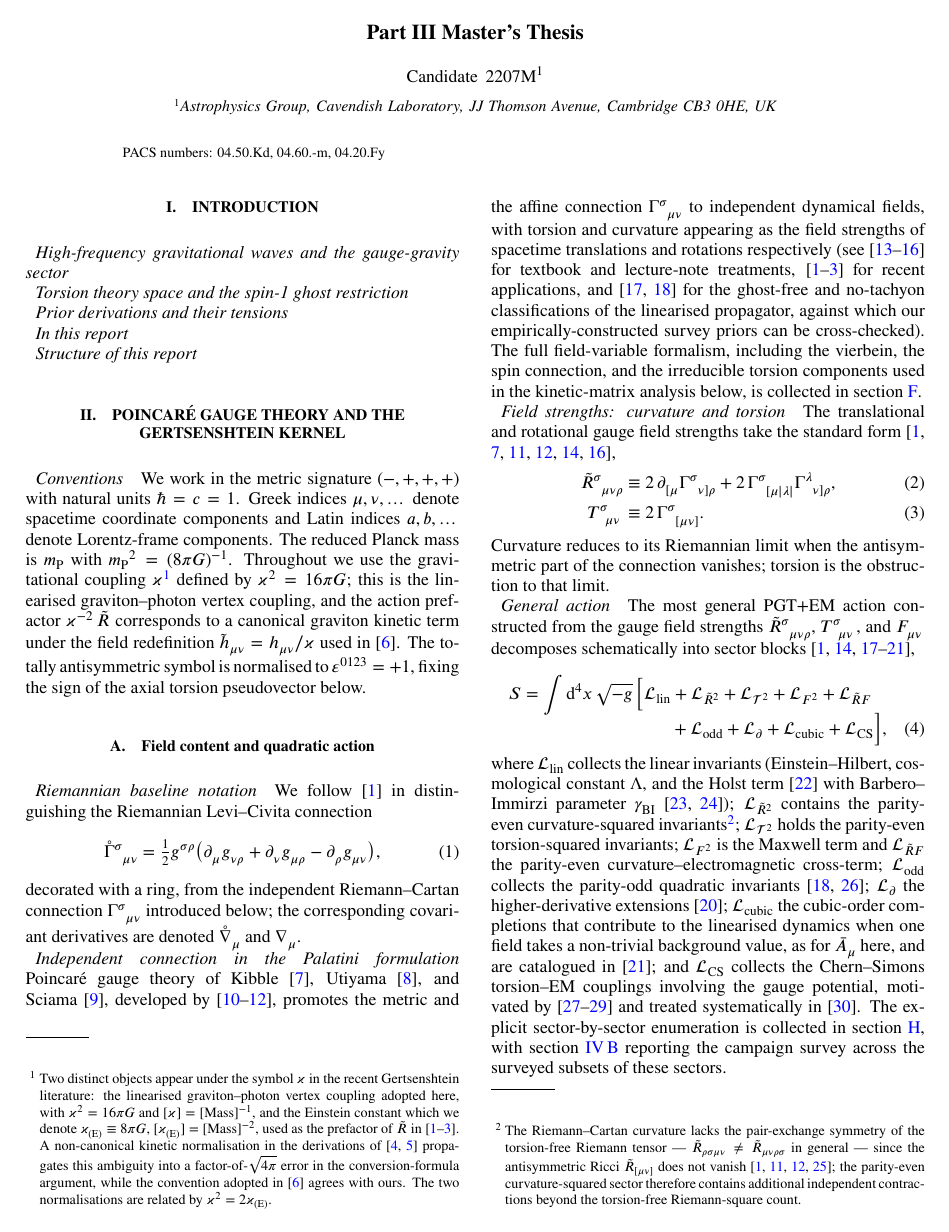
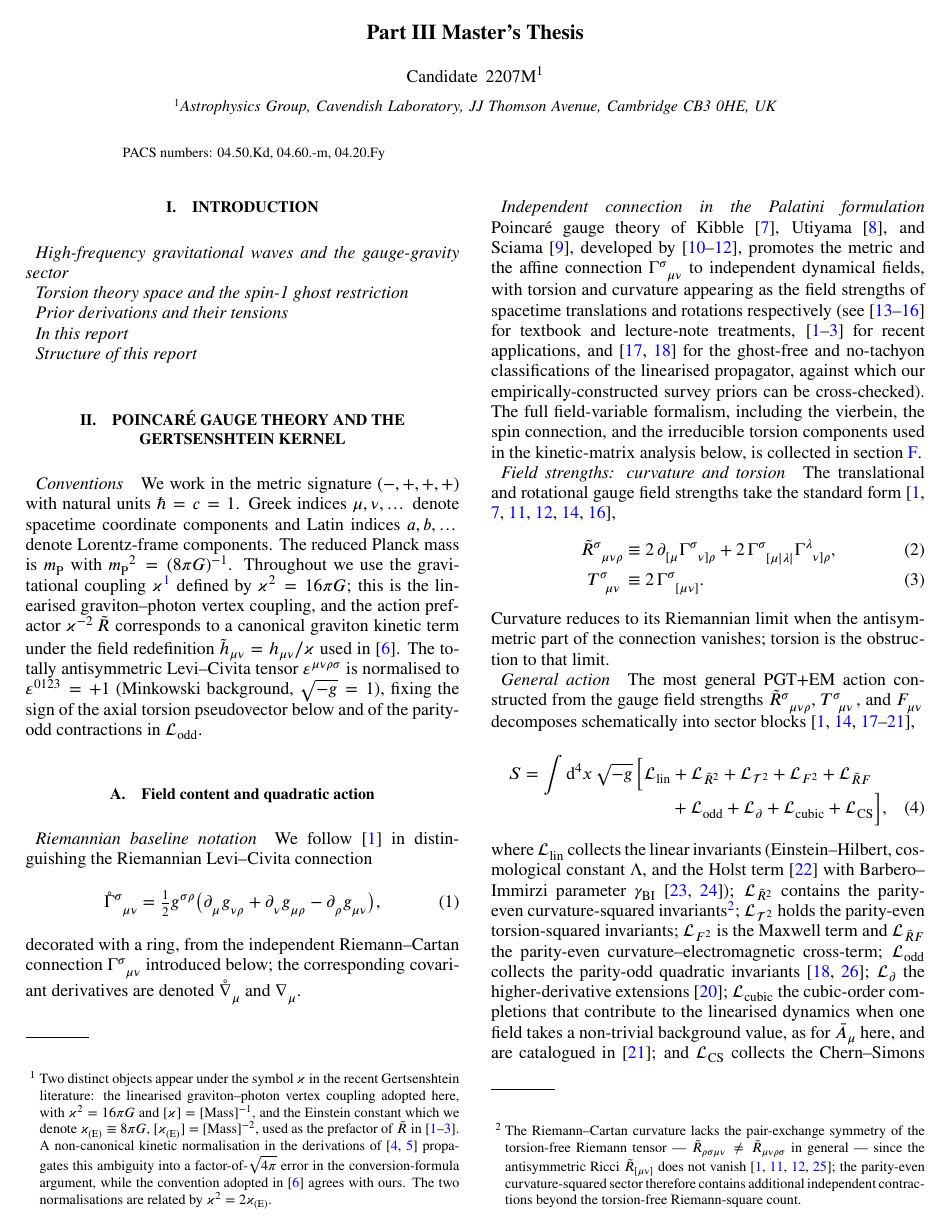
Before and after one commit to WilliamRoyce/tidal, a LaTeX paper (manuscript/main.tex, which reads manuscript/sections/theory.tex): page 1 of 5. Compiled offline with pdfLaTeX.

Commit message:
fix(report): §2 Levi-Civita tensor vs symbol — correct nomenclature
The convention statement called \varepsilon^{\mu\nu\rho\sigma} the
"totally antisymmetric symbol", but that is the wrong noun for the
object we actually use. The Levi-Civita symbol \tilde\varepsilon is a
tensor density of weight +1 (literally ±1, 0, metric-independent);
the Levi-Civita tensor is \varepsilon = \tilde\varepsilon/\sqrt{-g},
a proper (pseudo)tensor. In flat Minkowski they coincide numerically,
which is why the loose terminology is common.

The manuscript uses \varepsilon as a tensor throughout: the
irreducible-torsion definition T^{(3)\mu} ≡
\varepsilon^{αβγμ} T_{αβγ} contracts and raises through it, the
inverse decomposition lowers through \varepsilon_{αβμν}, and the
parity-odd Lagrangian sector enters the covariant action through it.
Calling it the "symbol" was inconsistent with this usage.

Replaced with "totally antisymmetric Levi--Civita tensor", added the
explicit Minkowski-background context (\sqrt{-g}=1), and noted that
the convention also fixes signs in \mathcal{L}_\text{odd} (not just
the axial torsion pseudovector). Matches Blagojevic 2003,
Hehl-Obukhov, Barker 2024 nomenclature.

```diff
--- a/manuscript/sections/theory.tex
+++ b/manuscript/sections/theory.tex
@@ -46,9 +46,11 @@ graviton--photon vertex coupling, and the action prefactor
 $\kappa^{-2}\,\MAGFt{}$ corresponds to a canonical graviton kinetic
 term under the field redefinition
 $\tilde{h}_{\mu\nu} = h_{\mu\nu}/\kappa$ used
-in~\cite{lella2024constraining}. The totally antisymmetric symbol is
-normalised to $\varepsilon^{0123} = +1$, fixing the sign of the axial
-torsion pseudovector below.
+in~\cite{lella2024constraining}. The totally antisymmetric
+Levi--Civita tensor $\varepsilon^{\mu\nu\rho\sigma}$ is normalised to
+$\varepsilon^{0123} = +1$ (Minkowski background, $\sqrt{-g}=1$),
+fixing the sign of the axial torsion pseudovector below and of the
+parity-odd contractions in $\mathcal{L}_\text{odd}$.
 
 \subsection{Field content and quadratic action}%
 \label{PGTframework}
```
